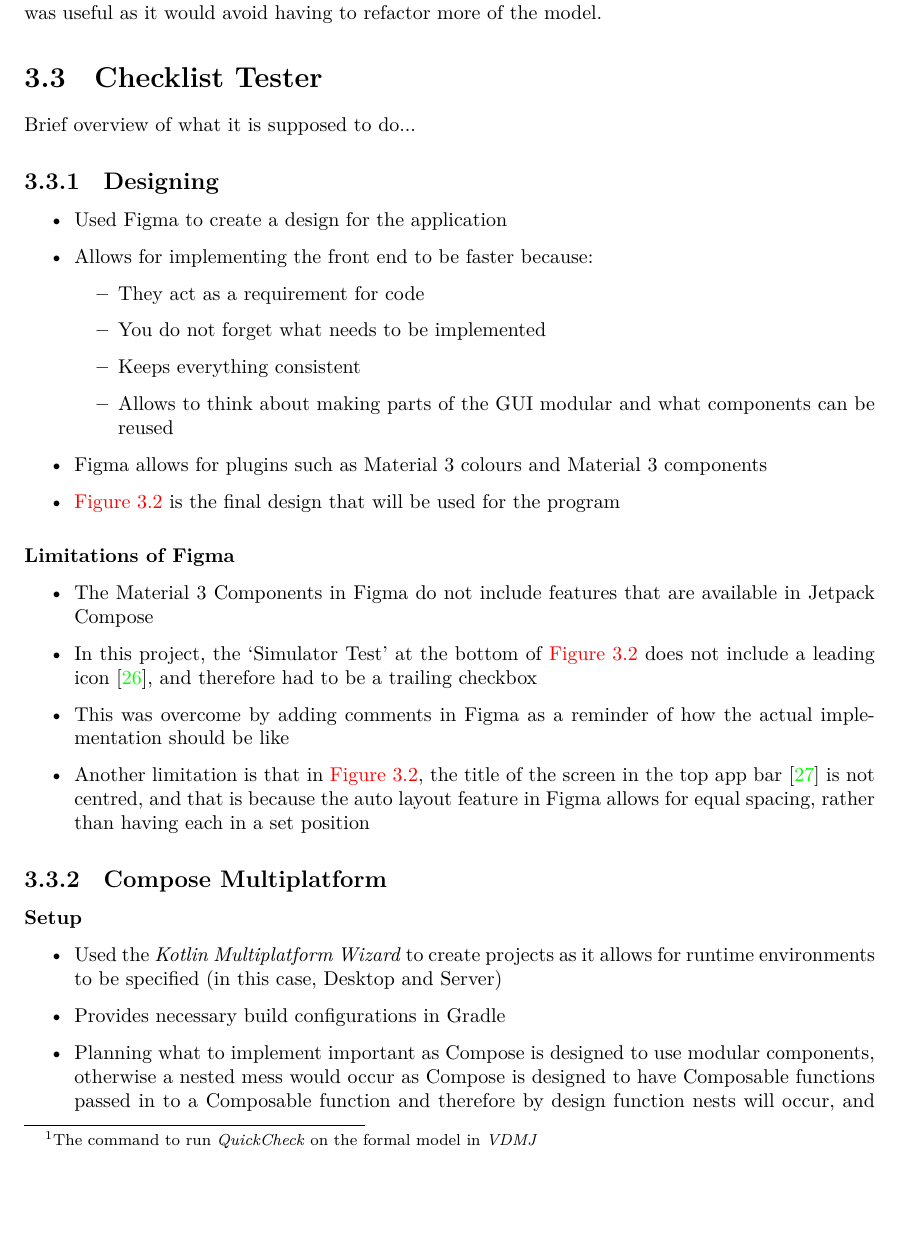
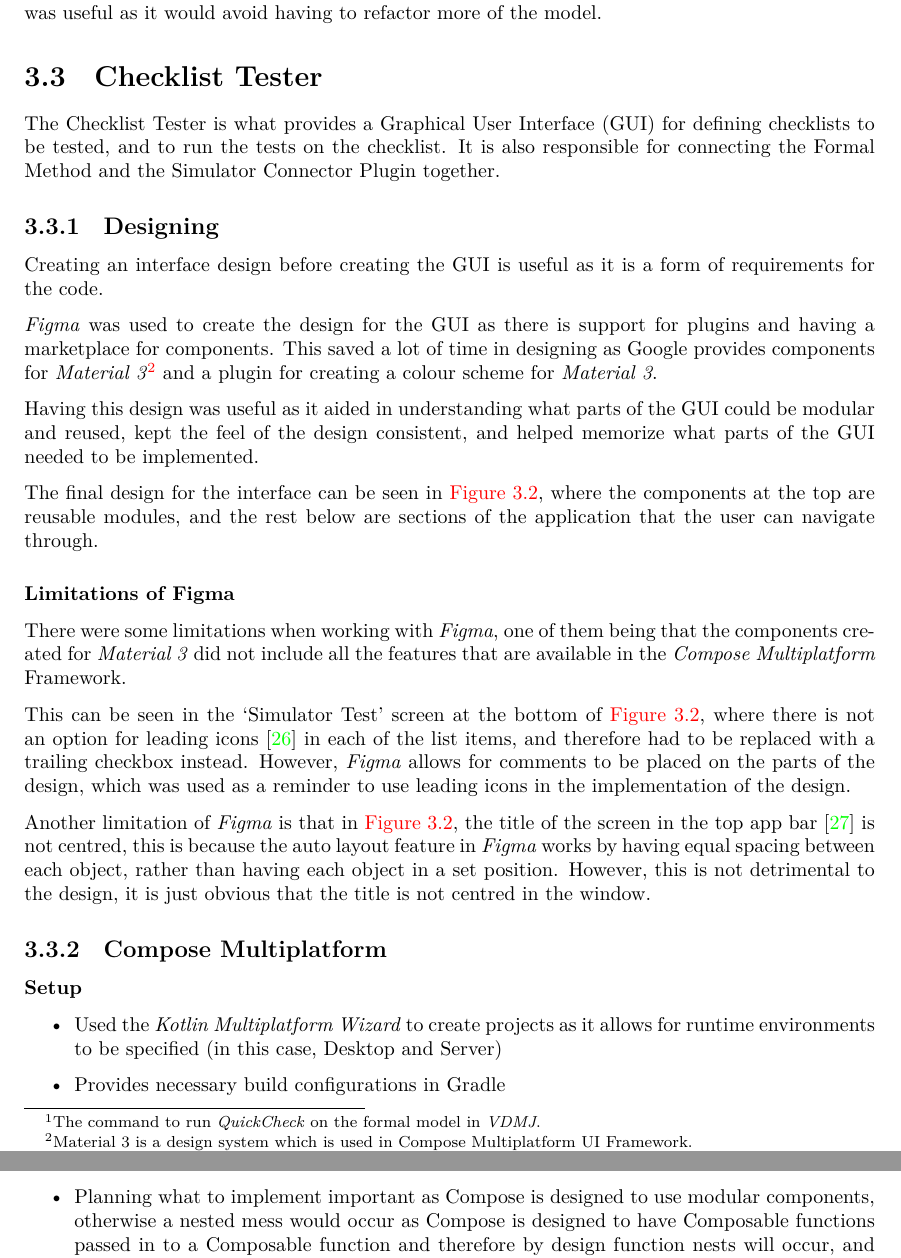
Before and after one commit to smyalygames/checklist-tester, a LaTeX thesis (pub/dissertation/dissertation.tex, which reads pub/dissertation/chapters/design.tex): part of page 11 of 39 before the commit and two parts of pages 11 and 13 of 39 after it, the two joined at a grey line, cut so that both start at the same text, the shorter picture padded with empty space. The pictures show the PDF file pub/dissertation/dissertation.pdf that the author committed with the source.

Commit message:
feat(dissertation): write checklist tester designing subsection in full

```diff
--- a/pub/dissertation/chapters/design.tex
+++ b/pub/dissertation/chapters/design.tex
@@ -108,22 +108,42 @@ refactor more of the model.
 
 %%%%% CHECKLIST TESTER %%%%%
 \section{Checklist Tester}
-Brief overview of what it is supposed to do... % TODO
+The Checklist Tester is what provides a Graphical User Interface (GUI) for defining
+checklists to be tested, and to run the tests on the checklist.
+It is also responsible for connecting the Formal Method and the Simulator Connector Plugin
+together.
 
 \subsection{Designing}
-\begin{itemize}
-  \item Used Figma to create a design for the application
-  \item Allows for implementing the front end to be faster because:
-    \begin{itemize}
-      \item They act as a requirement for code
-      \item You do not forget what needs to be implemented
-      \item Keeps everything consistent
-      \item Allows to think about making parts of the GUI modular and what components can be reused
-    \end{itemize}
-  \item Figma allows for plugins such as Material 3 colours and Material 3 components
-  \item \autoref{fig:figma-gui} is the final design that will be used for the
-    program
-\end{itemize}
+% \begin{itemize}
+%   \item Used Figma to create a design for the application
+%   \item Allows for implementing the front end to be faster because:
+%     \begin{itemize}
+%       \item They act as a requirement for code
+%       \item You do not forget what needs to be implemented
+%       \item Keeps everything consistent
+%       \item Allows to think about making parts of the GUI modular and what components can be reused
+%     \end{itemize}
+%   \item Figma allows for plugins such as Material 3 colours and Material 3 components
+%   \item \autoref{fig:figma-gui} is the final design that will be used for the
+%     program
+% \end{itemize}
+
+Creating an interface design before creating the GUI is useful as it is a form of
+requirements for the code.
+
+\textit{Figma} was used to create the design for the GUI as there is support for plugins
+and having a marketplace for components. This saved a lot of time in designing as
+Google provides components for \textit{Material 3}%
+\footnote{Material 3 is a design system which is used in Compose Multiplatform UI Framework.}
+and a plugin for creating a colour scheme for \textit{Material 3}.
+
+Having this design was useful as it aided in understanding
+what parts of the GUI could be modular and reused, kept the feel of the
+design consistent, and helped memorize what parts of the GUI needed to be implemented.
+
+The final design for the interface can be seen in~\autoref{fig:figma-gui}, where
+the components at the top are reusable modules, and the rest below are sections of
+the application that the user can navigate through.
 
 \begin{figure}
   \centering
@@ -133,18 +153,35 @@ Brief overview of what it is supposed to do... % TODO
 \end{figure}
 
 \subsubsection{Limitations of Figma}
-\begin{itemize}
-  \item The Material 3 Components in Figma do not include features that are available in
-    Jetpack Compose
-  \item In this project, the \enquote{Simulator Test} at the bottom of \autoref{fig:figma-gui}
-    does not include a leading icon~\cite{material:lists}, and therefore had to be a trailing
-    checkbox
-  \item This was overcome by adding comments in Figma as a reminder of how the actual implementation
-    should be like
-  \item Another limitation is that in \autoref{fig:figma-gui}, the title of the screen in the
-    top app bar~\cite{material:top-app-bar} is not centred, and that is because the auto layout
-    feature in Figma allows for equal spacing, rather than having each in a set position
-\end{itemize}
+% \begin{itemize}
+%   \item The Material 3 Components in Figma do not include features that are available in
+%     Jetpack Compose
+%   \item In this project, the \enquote{Simulator Test} at the bottom of \autoref{fig:figma-gui}
+%     does not include a leading icon~\cite{material:lists}, and therefore had to be a trailing
+%     checkbox
+%   \item This was overcome by adding comments in Figma as a reminder of how the actual implementation
+%     should be like
+%   \item Another limitation is that in \autoref{fig:figma-gui}, the title of the screen in the
+%     top app bar~\cite{material:top-app-bar} is not centred, and that is because the auto layout
+%     feature in Figma allows for equal spacing, rather than having each in a set position
+% \end{itemize}
+
+There were some limitations when working with \textit{Figma}, one of them being that
+the components created for \textit{Material 3} did not include all the features that are
+available in the \textit{Compose Multiplatform} Framework.
+
+This can be seen in the \enquote{Simulator Test} screen at the bottom of~\autoref{fig:figma-gui},
+where there is not an option for leading icons~\cite{material:lists} in each of the list items,
+and therefore had to be replaced with a trailing checkbox instead. However, \textit{Figma}
+allows for comments to be placed on the parts of the design, which was used as a reminder
+to use leading icons in the implementation of the design.
+
+Another limitation of \textit{Figma} is that in~\autoref{fig:figma-gui}, the title of the screen
+in the top app bar~\cite{material:top-app-bar} is not centred, this is because
+the auto layout feature in \textit{Figma} works by having equal spacing between each
+object, rather than having each object in a set position. However, this is
+not detrimental to the design, it is just obvious that the title is not centred in the
+window.
 
 
 \subsection{Compose Multiplatform}
```
Also changed, not shown: pub/dissertation/dissertation.pdf, pub/dissertation/chapters/design.tex (2 more changed lines).
